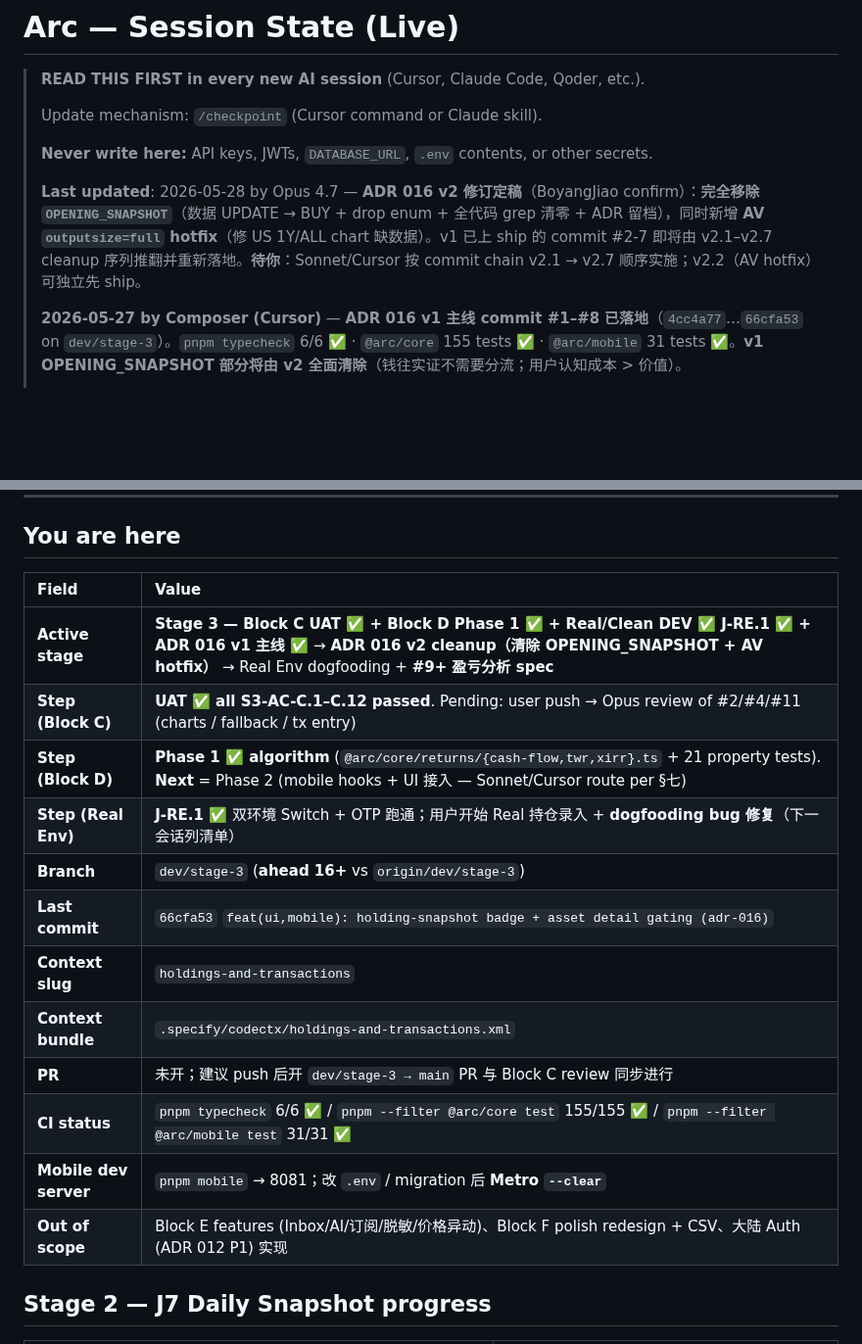
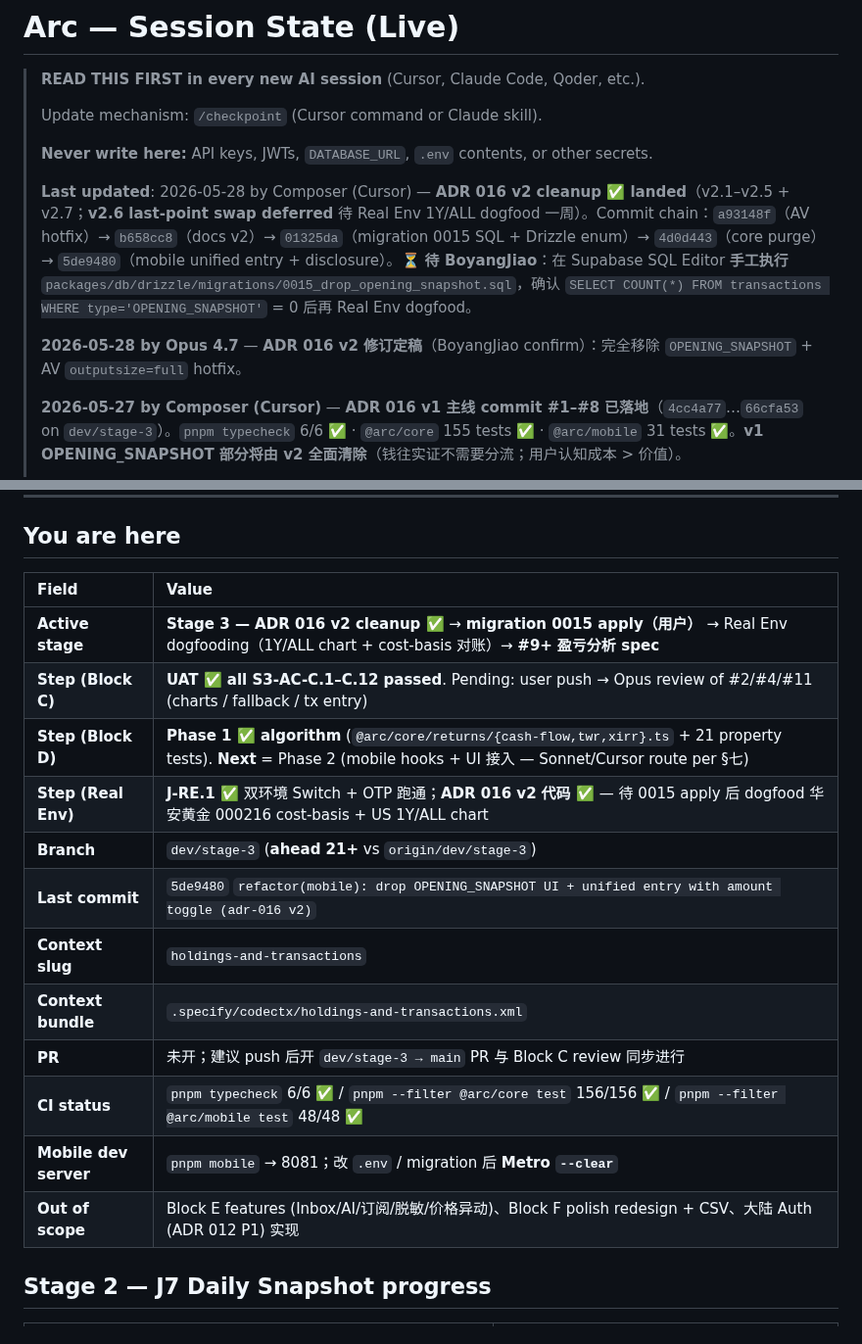
Before and after one commit to BoyangJiao/arc, a Markdown page: .specify/session-state.md, 2 parts joined by grey strips. Shown at 98% size. GitHub-like rendering; blank space fills up the shorter version.

Commit message:
test(mobile,docs): adr-016 v2 cleanup seal + session-state (adr-016 v2)
v2.1–v2.5 complete; v2.6 last-point swap deferred per ADR §11. Pending: migration 0015 apply in Supabase SQL Editor.

Co-authored-by: Cursor <cursoragent@cursor.com>

```diff
--- a/.specify/session-state.md
+++ b/.specify/session-state.md
@@ -6,7 +6,9 @@
 >
 > **Never write here:** API keys, JWTs, `DATABASE_URL`, `.env` contents, or other secrets.
 >
-> **Last updated**: 2026-05-28 by Opus 4.7 — **ADR 016 v2 修订定稿**（BoyangJiao confirm）：**完全移除 `OPENING_SNAPSHOT`**（数据 UPDATE → BUY + drop enum + 全代码 grep 清零 + ADR 留档），同时新增 **AV `outputsize=full` hotfix**（修 US 1Y/ALL chart 缺数据）。v1 已上 ship 的 commit #2-7 即将由 v2.1–v2.7 cleanup 序列推翻并重新落地。**待你**：Sonnet/Cursor 按 commit chain v2.1 → v2.7 顺序实施；v2.2（AV hotfix）可独立先 ship。
+> **Last updated**: 2026-05-28 by Composer (Cursor) — **ADR 016 v2 cleanup ✅ landed**（v2.1–v2.5 + v2.7；**v2.6 last-point swap deferred** 待 Real Env 1Y/ALL dogfood 一周）。Commit chain：`a93148f`（AV hotfix）→ `b658cc8`（docs v2）→ `01325da`（migration 0015 SQL + Drizzle enum）→ `4d0d443`（core purge）→ `5de9480`（mobile unified entry + disclosure）。**⏳ 待 BoyangJiao**：在 Supabase SQL Editor **手工执行** `packages/db/drizzle/migrations/0015_drop_opening_snapshot.sql`，确认 `SELECT COUNT(*) FROM transactions WHERE type='OPENING_SNAPSHOT'` = 0 后再 Real Env dogfood。
+>
+> **2026-05-28 by Opus 4.7** — **ADR 016 v2 修订定稿**（BoyangJiao confirm）：完全移除 `OPENING_SNAPSHOT` + AV `outputsize=full` hotfix。
 >
 > **2026-05-27 by Composer (Cursor)** — **ADR 016 v1 主线 commit #1–#8 已落地**（`4cc4a77`…`66cfa53` on `dev/stage-3`）。`pnpm typecheck` 6/6 ✅ · `@arc/core` 155 tests ✅ · `@arc/mobile` 31 tests ✅。**v1 OPENING_SNAPSHOT 部分将由 v2 全面清除**（钱往实证不需要分流；用户认知成本 > 价值）。
 >
@@ -18,20 +20,20 @@
 
 ## You are here
 
-| Field                 | Value                                                                                                                                                                                                            |
-| :-------------------- | :--------------------------------------------------------------------------------------------------------------------------------------------------------------------------------------------------------------- |
-| **Active stage**      | **Stage 3 — Block C UAT ✅ + Block D Phase 1 ✅ + Real/Clean DEV ✅ J-RE.1 ✅ + ADR 016 v1 主线 ✅** → **ADR 016 v2 cleanup（清除 OPENING_SNAPSHOT + AV hotfix）** → Real Env dogfooding + **#9+ 盈亏分析 spec** |
-| **Step (Block C)**    | **UAT ✅ all S3-AC-C.1–C.12 passed**. Pending: user push → Opus review of #2/#4/#11 (charts / fallback / tx entry)                                                                                               |
-| **Step (Block D)**    | **Phase 1 ✅ algorithm** (`@arc/core/returns/{cash-flow,twr,xirr}.ts` + 21 property tests). **Next** = Phase 2 (mobile hooks + UI 接入 — Sonnet/Cursor route per §七)                                            |
-| **Step (Real Env)**   | **J-RE.1 ✅** 双环境 Switch + OTP 跑通；用户开始 Real 持仓录入 + **dogfooding bug 修复**（下一会话列清单）                                                                                                       |
-| **Branch**            | `dev/stage-3` (**ahead 16+** vs `origin/dev/stage-3`)                                                                                                                                                            |
-| **Last commit**       | `66cfa53` `feat(ui,mobile): holding-snapshot badge + asset detail gating (adr-016)`                                                                                                                              |
-| **Context slug**      | `holdings-and-transactions`                                                                                                                                                                                      |
-| **Context bundle**    | `.specify/codectx/holdings-and-transactions.xml`                                                                                                                                                                 |
-| **PR**                | 未开；建议 push 后开 `dev/stage-3 → main` PR 与 Block C review 同步进行                                                                                                                                          |
-| **CI status**         | `pnpm typecheck` 6/6 ✅ / `pnpm --filter @arc/core test` 155/155 ✅ / `pnpm --filter @arc/mobile test` 31/31 ✅                                                                                                  |
-| **Mobile dev server** | `pnpm mobile` → 8081；改 `.env` / migration 后 **Metro `--clear`**                                                                                                                                               |
-| **Out of scope**      | Block E features (Inbox/AI/订阅/脱敏/价格异动)、Block F polish redesign + CSV、大陆 Auth (ADR 012 P1) 实现                                                                                                       |
+| Field                 | Value                                                                                                                                                                 |
+| :-------------------- | :-------------------------------------------------------------------------------------------------------------------------------------------------------------------- |
+| **Active stage**      | **Stage 3 — ADR 016 v2 cleanup ✅** → **migration 0015 apply（用户）** → Real Env dogfooding（1Y/ALL chart + cost-basis 对账）→ **#9+ 盈亏分析 spec**                 |
+| **Step (Block C)**    | **UAT ✅ all S3-AC-C.1–C.12 passed**. Pending: user push → Opus review of #2/#4/#11 (charts / fallback / tx entry)                                                    |
+| **Step (Block D)**    | **Phase 1 ✅ algorithm** (`@arc/core/returns/{cash-flow,twr,xirr}.ts` + 21 property tests). **Next** = Phase 2 (mobile hooks + UI 接入 — Sonnet/Cursor route per §七) |
+| **Step (Real Env)**   | **J-RE.1 ✅** 双环境 Switch + OTP 跑通；**ADR 016 v2 代码 ✅** — 待 0015 apply 后 dogfood 华安黄金 000216 cost-basis + US 1Y/ALL chart                                |
+| **Branch**            | `dev/stage-3` (**ahead 21+** vs `origin/dev/stage-3`)                                                                                                                 |
+| **Last commit**       | `5de9480` `refactor(mobile): drop OPENING_SNAPSHOT UI + unified entry with amount toggle (adr-016 v2)`                                                                |
+| **Context slug**      | `holdings-and-transactions`                                                                                                                                           |
+| **Context bundle**    | `.specify/codectx/holdings-and-transactions.xml`                                                                                                                      |
+| **PR**                | 未开；建议 push 后开 `dev/stage-3 → main` PR 与 Block C review 同步进行                                                                                               |
+| **CI status**         | `pnpm typecheck` 6/6 ✅ / `pnpm --filter @arc/core test` 156/156 ✅ / `pnpm --filter @arc/mobile test` 48/48 ✅                                                       |
+| **Mobile dev server** | `pnpm mobile` → 8081；改 `.env` / migration 后 **Metro `--clear`**                                                                                                    |
+| **Out of scope**      | Block E features (Inbox/AI/订阅/脱敏/价格异动)、Block F polish redesign + CSV、大陆 Auth (ADR 012 P1) 实现                                                            |
 
 ## Stage 2 — J7 Daily Snapshot progress
 
```
